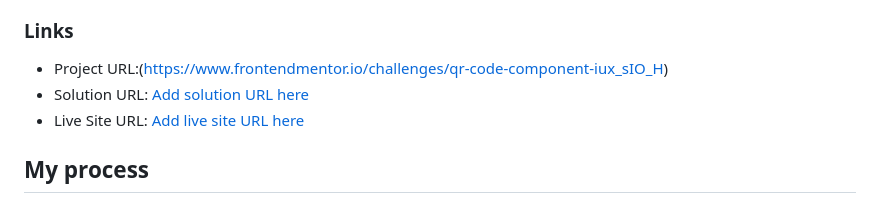
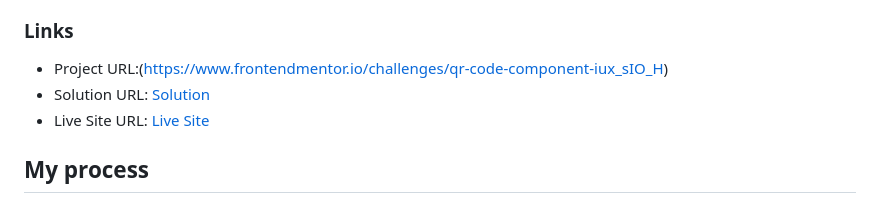
Before and after one commit to AvionShea/QRCode_FrontendMentor, a Markdown page: README.md, the part around the change. Rendered like a GitHub page.

Commit message:
Update links in Readme

```diff
--- a/README.md
+++ b/README.md
@@ -27,8 +27,8 @@ This is a screenshot of the finished webpage project.
 ### Links
 
 - Project URL:(https://www.frontendmentor.io/challenges/qr-code-component-iux_sIO_H)
-- Solution URL: [Add solution URL here](https://your-solution-url.com)
-- Live Site URL: [Add live site URL here](https://your-live-site-url.com)
+- Solution URL: [Solution](https://github.com/AvionShea/QRCode_Frontendmentor)
+- Live Site URL: [Live Site](https://qr-code-frontendmentor-eta.vercel.app/)
 
 ## My process
 
```
